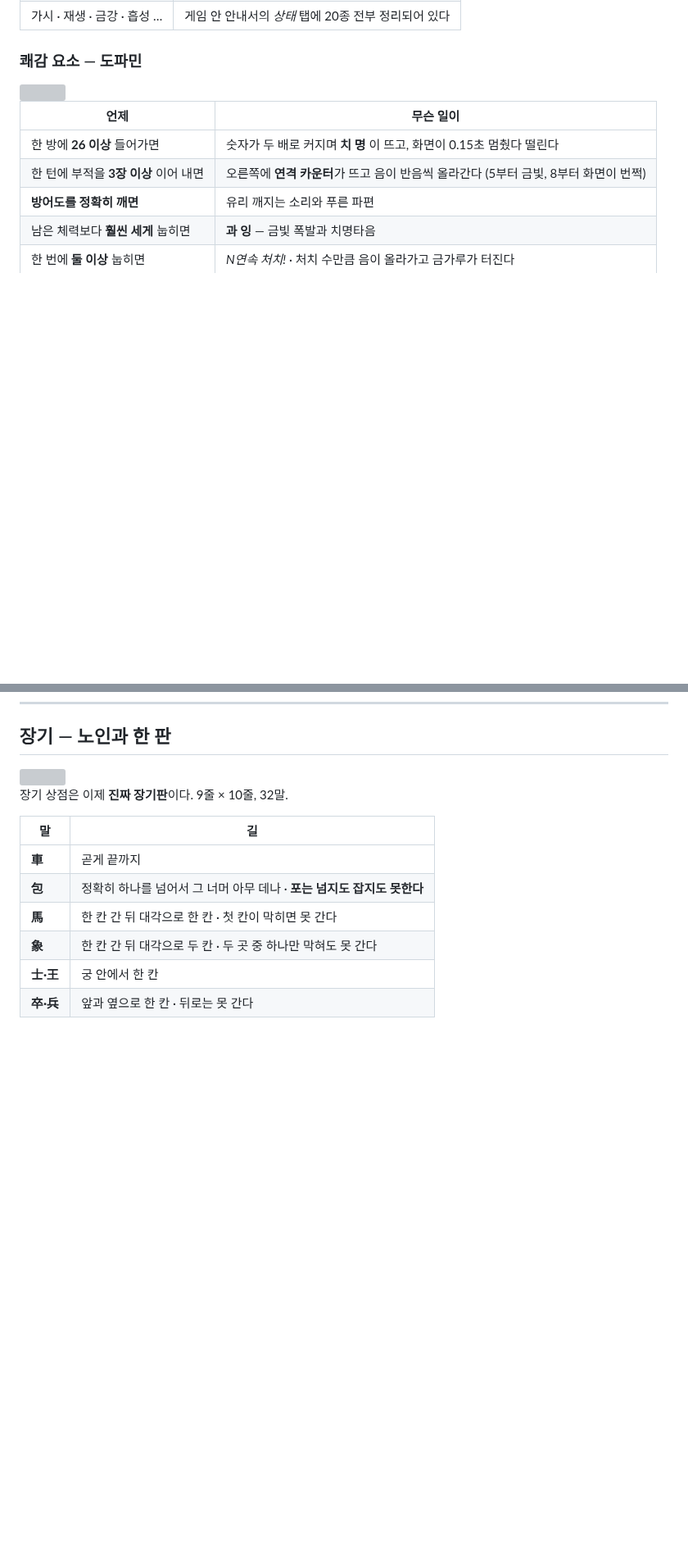
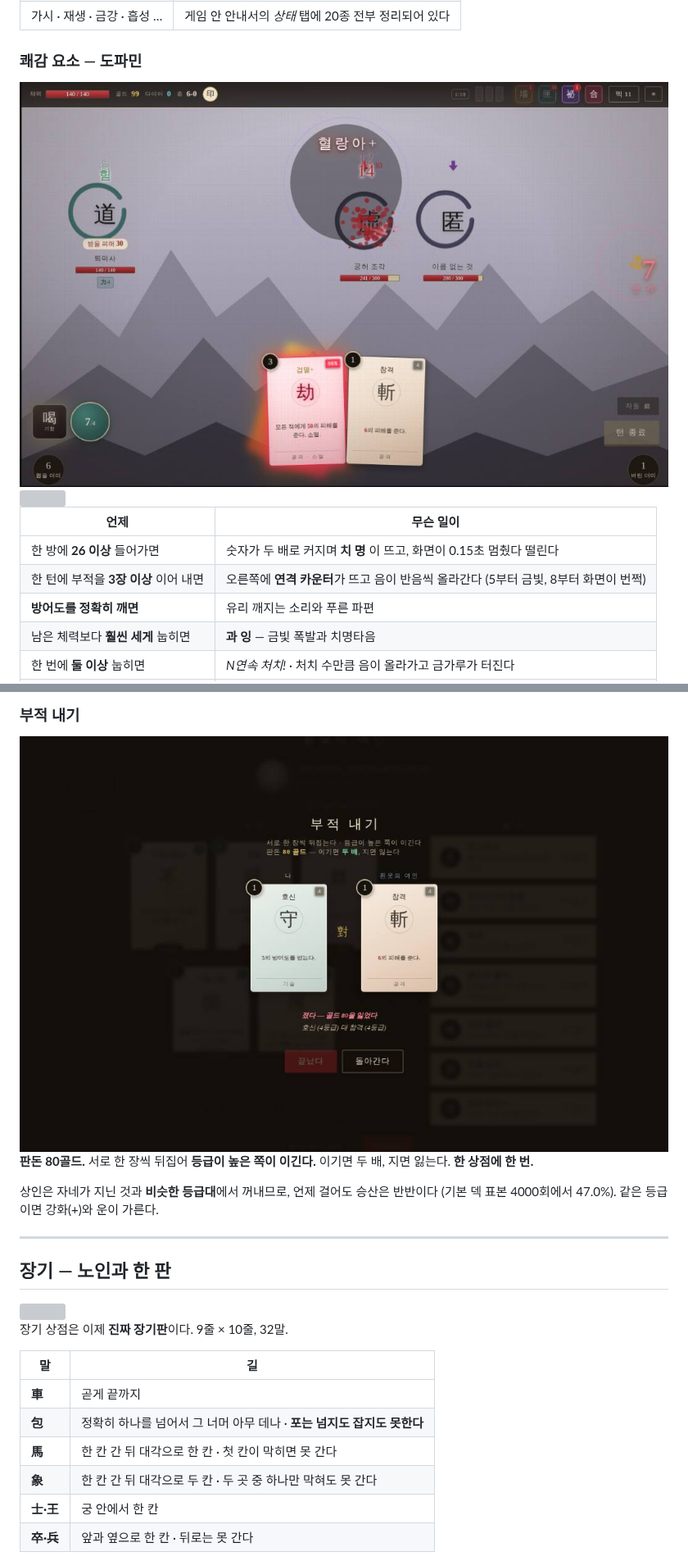
Before and after one commit to elel99gg34-code/D, a Markdown page: game/README.md, 2 parts joined by grey strips. Shown at 82% size. Drawn GitHub-style; pictures changed too: game/docs/40-impact.jpg (added), game/docs/43-bet.jpg (added); blank space fills up the shorter version; grey boxes are pictures that could not be loaded.

```diff
--- a/game/README.md
+++ b/game/README.md
@@ -81,6 +81,8 @@ start game\index.html         # 윈도우
 
 ### 쾌감 요소 — 도파민
 
+<img src="docs/40-impact.jpg" width="100%">
+
 <img src="docs/29-crit.jpg" width="100%">
 
 | 언제 | 무슨 일이 |
@@ -380,3 +417,15 @@ S급     신행백변   3988
+### 부적 내기
+
+<img src="docs/43-bet.jpg" width="100%">
+
+**판돈 80골드.** 서로 한 장씩 뒤집어 **등급이 높은 쪽이 이긴다.**
+이기면 두 배, 지면 잃는다. **한 상점에 한 번.**
+
+상인은 자네가 지닌 것과 **비슷한 등급대**에서 꺼내므로, 언제 걸어도 승산은 반반이다
+(기본 덱 표본 4000회에서 47.0%). 같은 등급이면 강화(+)와 운이 가른다.
+
+---
+
 ## 장기 — 노인과 한 판
 
 <img src="docs/33-janggi.jpg" width="100%">
```
Also changed, not shown: other parts of game/README.md (+44 -2 lines), game/docs/39-tutor.jpg (added), game/docs/41-kill.jpg (added), game/docs/42-merchant.jpg (added), 1 other file.
